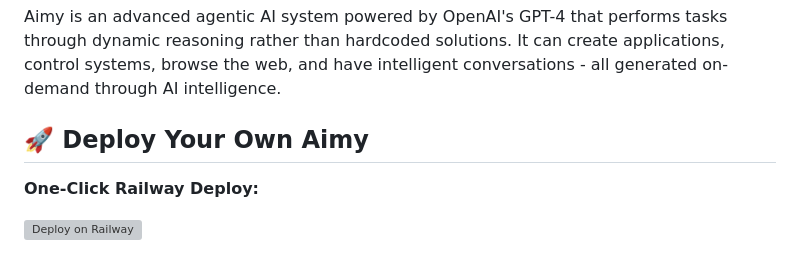
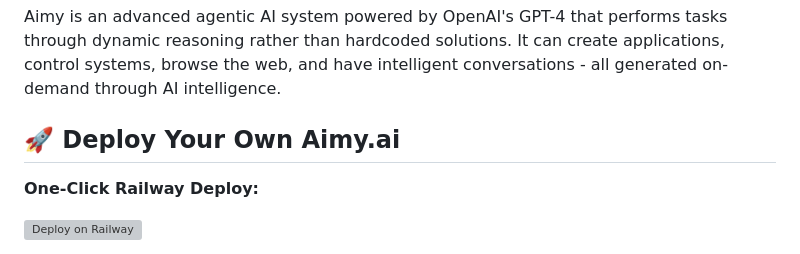
Before and after one commit to BRoliix/aimy-ai, a Markdown page: README.md, the part around the change. Drawn GitHub-style; grey boxes are pictures that could not be loaded.

```diff
--- a/README.md
+++ b/README.md
@@ -4,7 +4,7 @@
 
 Aimy is an advanced agentic AI system powered by OpenAI's GPT-4 that performs tasks through dynamic reasoning rather than hardcoded solutions. It can create applications, control systems, browse the web, and have intelligent conversations - all generated on-demand through AI intelligence.
 
-## 🚀 Deploy Your Own Aimy
+## 🚀 Deploy Your Own Aimy.ai
 
 **One-Click Railway Deploy:**
 
```
